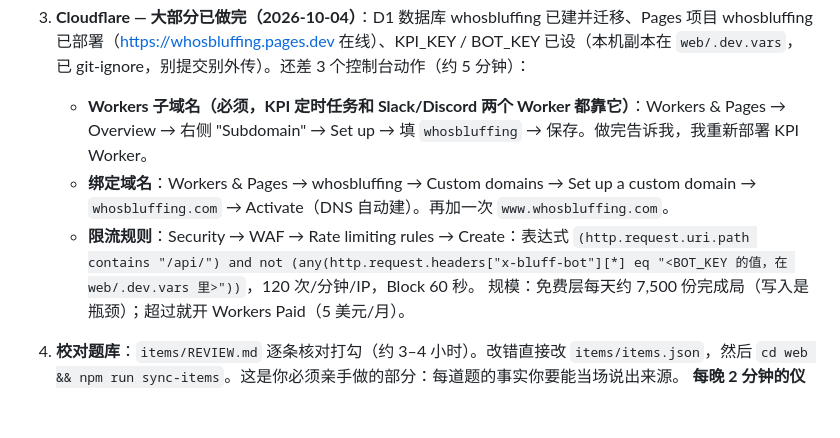
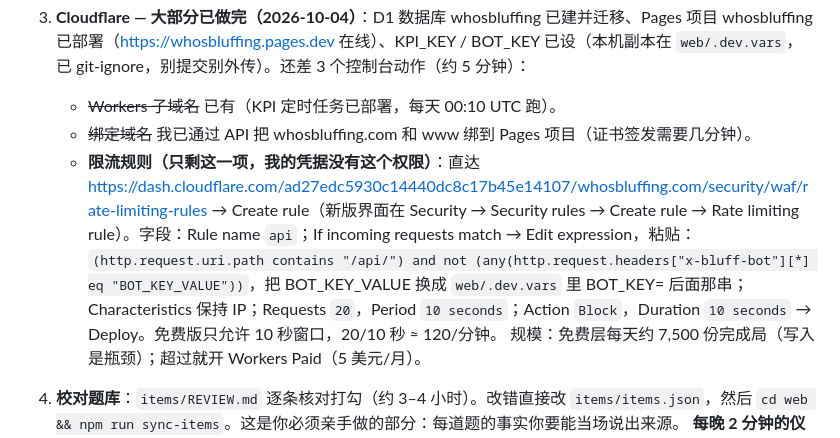
Before and after one commit to rongtnt/whos-bluffing, a Markdown page: USER_TODO.md, the part around the change. GitHub-like rendering; blank space fills up the shorter version.

Commit message:
docs: to-do — subdomain and custom domains done; rate-limit rule with direct link

````diff
--- a/USER_TODO.md
+++ b/USER_TODO.md
@@ -18,9 +18,9 @@
    gh repo edit rongtnt/whos-bluffing --visibility public --accept-visibility-change-consequences
    ```
 3. **Cloudflare — 大部分已做完（2026-10-04）**：D1 数据库 whosbluffing 已建并迁移、Pages 项目 whosbluffing 已部署（https://whosbluffing.pages.dev 在线）、KPI_KEY / BOT_KEY 已设（本机副本在 `web/.dev.vars`，已 git-ignore，别提交别外传）。还差 3 个控制台动作（约 5 分钟）：
-   - **Workers 子域名（必须，KPI 定时任务和 Slack/Discord 两个 Worker 都靠它）**：Workers & Pages → Overview → 右侧 "Subdomain" → Set up → 填 `whosbluffing` → 保存。做完告诉我，我重新部署 KPI Worker。
-   - **绑定域名**：Workers & Pages → whosbluffing → Custom domains → Set up a custom domain → `whosbluffing.com` → Activate（DNS 自动建）。再加一次 `www.whosbluffing.com`。
-   - **限流规则**：Security → WAF → Rate limiting rules → Create：表达式 `(http.request.uri.path contains "/api/") and not (any(http.request.headers["x-bluff-bot"][*] eq "<BOT_KEY 的值，在 web/.dev.vars 里>"))`，120 次/分钟/IP，Block 60 秒。
+   - ~~Workers 子域名~~ 已有（KPI 定时任务已部署，每天 00:10 UTC 跑）。
+   - ~~绑定域名~~ 我已通过 API 把 whosbluffing.com 和 www 绑到 Pages 项目（证书签发需要几分钟）。
+   - **限流规则（只剩这一项，我的凭据没有这个权限）**：直达 https://dash.cloudflare.com/ad27edc5930c14440dc8c17b45e14107/whosbluffing.com/security/waf/rate-limiting-rules → Create rule（新版界面在 Security → Security rules → Create rule → Rate limiting rule）。字段：Rule name `api`；If incoming requests match → Edit expression，粘贴：`(http.request.uri.path contains "/api/") and not (any(http.request.headers["x-bluff-bot"][*] eq "BOT_KEY_VALUE"))`，把 BOT_KEY_VALUE 换成 `web/.dev.vars` 里 BOT_KEY= 后面那串；Characteristics 保持 IP；Requests `20`，Period `10 seconds`；Action `Block`，Duration `10 seconds` → Deploy。免费版只允许 10 秒窗口，20/10 秒 ≈ 120/分钟。
    规模：免费层每天约 7,500 份完成局（写入是瓶颈）；超过就开 Workers Paid（5 美元/月）。
 4. **校对题库**：`items/REVIEW.md` 逐条核对打勾（约 3–4 小时）。改错直接改 `items/items.json`，然后 `cd web && npm run sync-items`。这是你必须亲手做的部分：每道题的事实你要能当场说出来源。
    **每晚 2 分钟的仪式（上线后天天做）**：`cd ~/howsure/web && npm run tomorrow` 打印明天的 5 题和来源；有问题的题直接改 `daily/schedule.json` 里那一天的 id（从 `items/pool.json` 挑同类别、未排期的替换），提交。Wikidata 数据有脏的（已知例子：某些桥的长度、法国面积含海外省、某大学建校年份有争议），这一步就是质量门。上线前两周（10/17–10/31）的 75 题我已经替换过明显有问题的。
````
